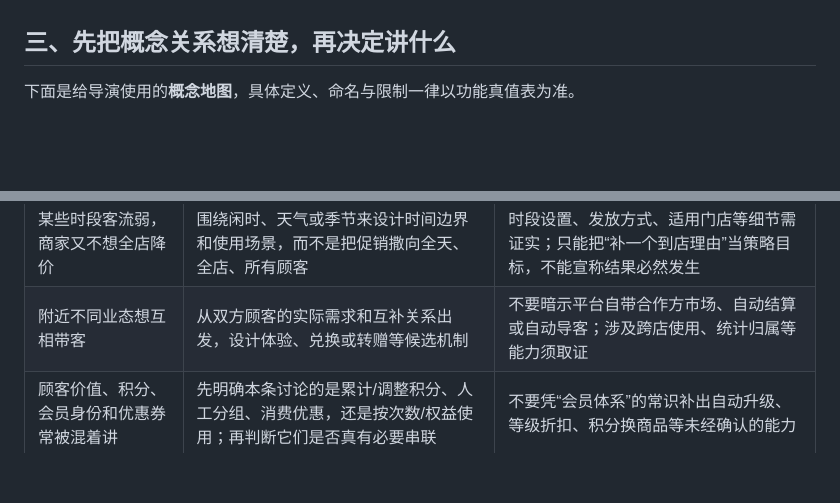
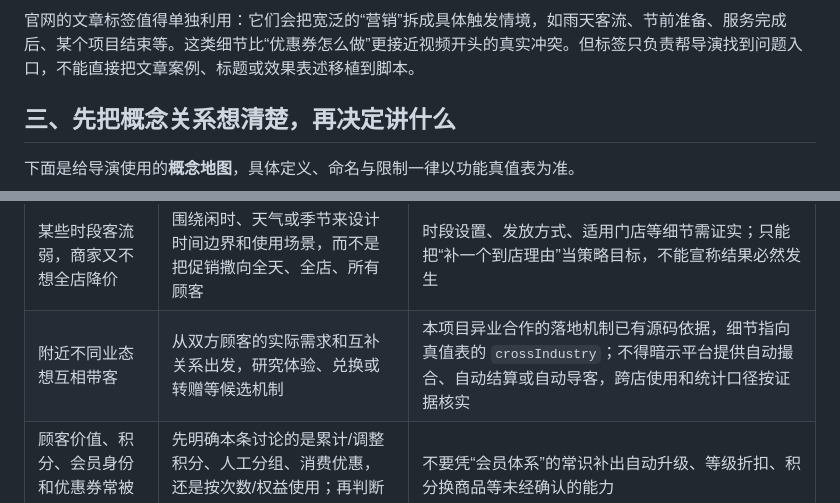
Before and after one commit to Forget-lang/quandao-studio, a Markdown page: reference/官网创作资源地图.md, 2 parts joined by grey strips. Rendered like a GitHub page; blank space fills up the shorter version.

```diff
--- a/reference/官网创作资源地图.md
+++ b/reference/官网创作资源地图.md
@@ -28,3 +65,4 @@
+官网的文章标签值得单独利用：它们会把宽泛的“营销”拆成具体触发情境，如雨天客流、节前准备、服务完成后、某个项目结束等。这类细节比“优惠券怎么做”更接近视频开头的真实冲突。但标签只负责帮导演找到问题入口，不能直接把文章案例、标题或效果表述移植到脚本。
 
 ## 三、先把概念关系想清楚，再决定讲什么
 
@@ -55,7 +93,7 @@
 | 老顾客沉默，需要一个回来理由 | 先明确什么样的顾客算“沉默”，再选择合适的专属利益、时间条件与触达动作，最后考虑如何观察使用情况 | 不要把“发出”说成“唤醒成功”；到期提醒、分群自动化等具体能力须逐项核验 |
 | 老顾客带来新顾客 | 设计“老顾客愿意转赠—朋友愿意领取—朋友到店使用—谁在何时获得奖励”的闭环 | 奖励对象和触发条件要讲准；受赠者核销后奖励原转赠者，与奖励当前核销者不是同一回事 |
 | 某些时段客流弱，商家又不想全店降价 | 围绕闲时、天气或季节来设计时间边界和使用场景，而不是把促销撒向全天、全店、所有顾客 | 时段设置、发放方式、适用门店等细节需证实；只能把“补一个到店理由”当策略目标，不能宣称结果必然发生 |
-| 附近不同业态想互相带客 | 从双方顾客的实际需求和互补关系出发，设计体验、兑换或转赠等候选机制 | 不要暗示平台自带合作方市场、自动结算或自动导客；涉及跨店使用、统计归属等能力须取证 |
+| 附近不同业态想互相带客 | 从双方顾客的实际需求和互补关系出发，研究体验、兑换或转赠等候选机制 | 本项目异业合作的落地机制已有源码依据，细节指向真值表的 `crossIndustry`；不得暗示平台提供自动撮合、自动结算或自动导客，跨店使用和统计口径按证据核实 |
 | 顾客价值、积分、会员身份和优惠券常被混着讲 | 先明确本条讨论的是累计/调整积分、人工分组、消费优惠，还是按次数/权益使用；再判断它们是否真有必要串联 | 不要凭“会员体系”的常识补出自动升级、等级折扣、积分换商品等未经确认的能力 |
 | 活动发出后，商家不知道有没有人用 | 沿着发放、领取、核销和统计去找断点，解释数据能帮助回答什么问题 | 按真实统计指标描述；不能凭空补出趋势图、转化率、归因模型或经营提升幅度 |
 
```
Also changed, not shown: other parts of reference/官网创作资源地图.md (+37 -0 lines).
